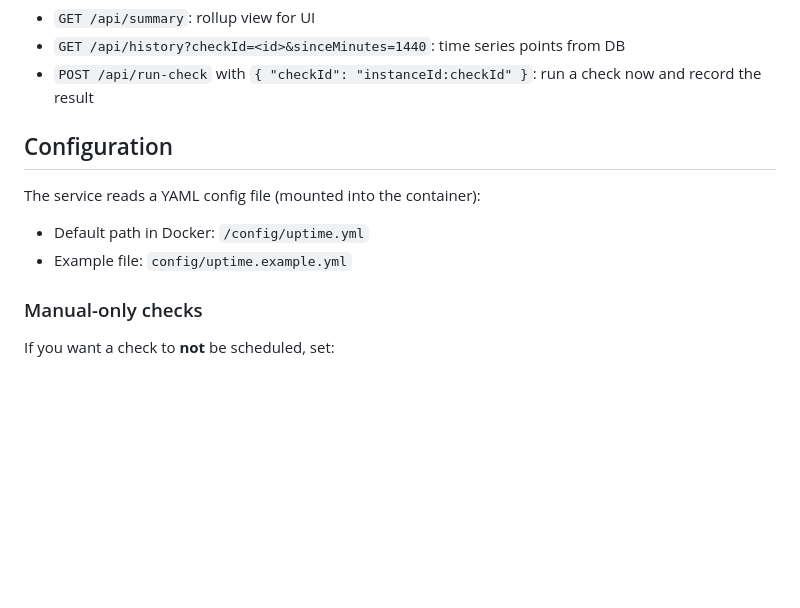
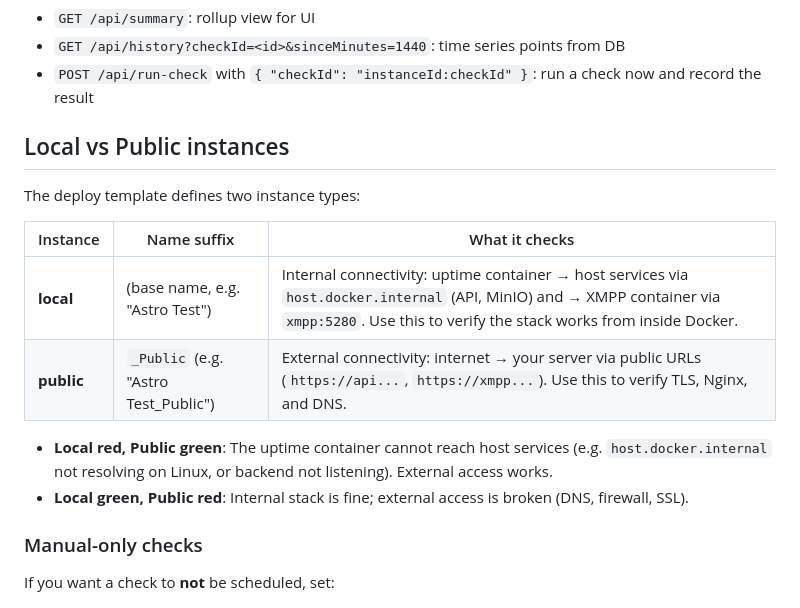
Before and after one commit to dappros/ethora-uptime, a Markdown page: README.md, the part around the change. GitHub-like rendering; blank space fills up the shorter version.

Commit message:
docs(uptime): clarify local and public checks
Explain the difference between internal container-level checks and public URL checks so staging status is easier to interpret.

```diff
--- a/README.md
+++ b/README.md
@@ -38,12 +38,17 @@ Open:
 - `GET /api/history?checkId=<id>&sinceMinutes=1440`: time series points from DB
 - `POST /api/run-check` with `{ "checkId": "instanceId:checkId" }`: run a check now and record the result
 
-## Configuration
+## Local vs Public instances
 
-The service reads a YAML config file (mounted into the container):
+The deploy template defines two instance types:
 
-- Default path in Docker: `/config/uptime.yml`
-- Example file: `config/uptime.example.yml`
+| Instance | Name suffix | What it checks |
+|----------|-------------|----------------|
+| **local** | (base name, e.g. "Astro Test") | Internal connectivity: uptime container → host services via `host.docker.internal` (API, MinIO) and → XMPP container via `xmpp:5280`. Use this to verify the stack works from inside Docker. |
+| **public** | `_Public` (e.g. "Astro Test_Public") | External connectivity: internet → your server via public URLs (`https://api...`, `https://xmpp...`). Use this to verify TLS, Nginx, and DNS. |
+
+- **Local red, Public green**: The uptime container cannot reach host services (e.g. `host.docker.internal` not resolving on Linux, or backend not listening). External access works.
+- **Local green, Public red**: Internal stack is fine; external access is broken (DNS, firewall, SSL).
 
 ### Manual-only checks
 
```
